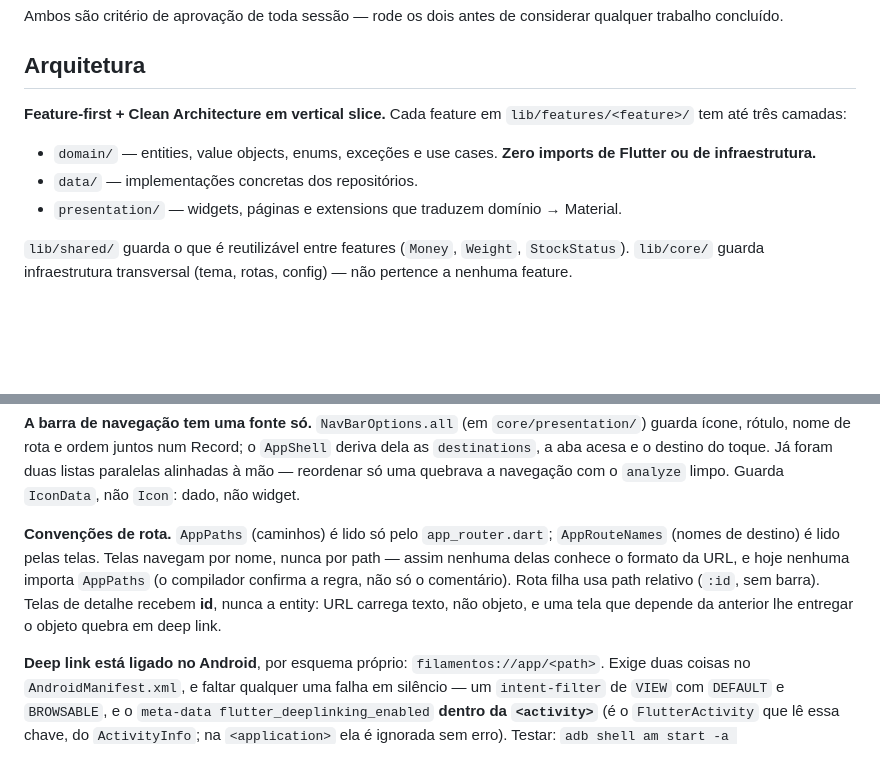
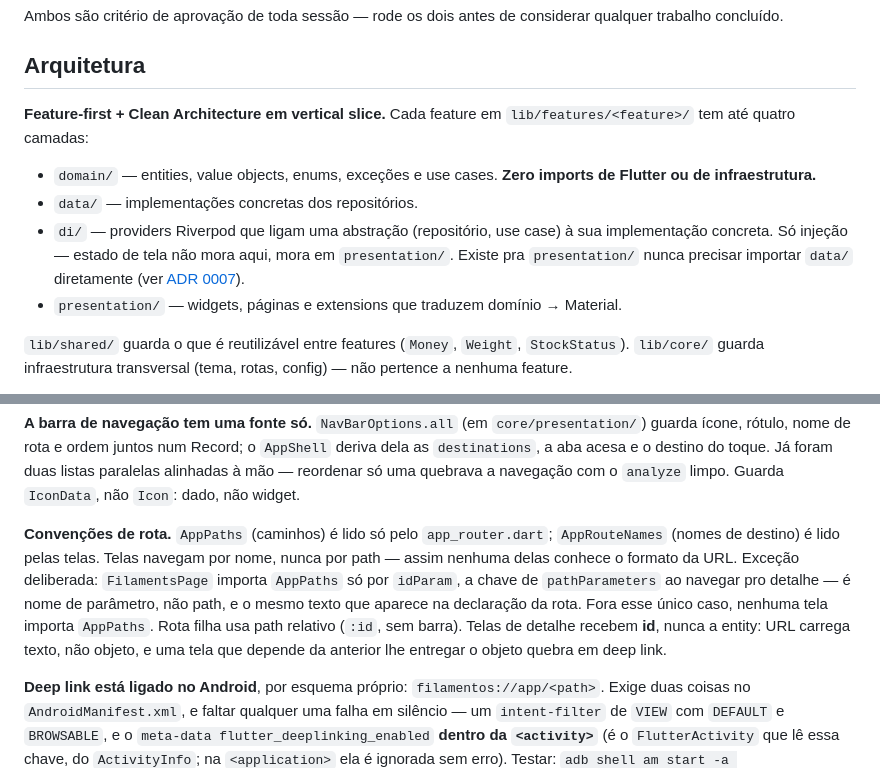
Before and after one commit to felipepcmourao/filament_os, a Markdown page: CLAUDE.md, 2 parts joined by grey strips. GitHub-like rendering; blank space fills up the shorter version.

```diff
--- a/CLAUDE.md
+++ b/CLAUDE.md
@@ -22,10 +22,11 @@ Ambos são critério de aprovação de toda sessão — rode os dois antes de co
 
 ## Arquitetura
 
-**Feature-first + Clean Architecture em vertical slice.** Cada feature em `lib/features/<feature>/` tem até três camadas:
+**Feature-first + Clean Architecture em vertical slice.** Cada feature em `lib/features/<feature>/` tem até quatro camadas:
 
 - `domain/` — entities, value objects, enums, exceções e use cases. **Zero imports de Flutter ou de infraestrutura.**
 - `data/` — implementações concretas dos repositórios.
+- `di/` — providers Riverpod que ligam uma abstração (repositório, use case) à sua implementação concreta. Só injeção — estado de tela não mora aqui, mora em `presentation/`. Existe pra `presentation/` nunca precisar importar `data/` diretamente (ver [ADR 0007](docs/adr/0007-gerenciamento-de-estado.md)).
 - `presentation/` — widgets, páginas e extensions que traduzem domínio → Material.
 
 `lib/shared/` guarda o que é reutilizável entre features (`Money`, `Weight`, `StockStatus`). `lib/core/` guarda infraestrutura transversal (tema, rotas, config) — não pertence a nenhuma feature.
@@ -86,7 +87,7 @@ Navegação — o que já está de pé e o que falta:
 
 **A barra de navegação tem uma fonte só.** `NavBarOptions.all` (em `core/presentation/`) guarda ícone, rótulo, nome de rota e ordem juntos num Record; o `AppShell` deriva dela as `destinations`, a aba acesa e o destino do toque. Já foram duas listas paralelas alinhadas à mão — reordenar só uma quebrava a navegação com o `analyze` limpo. Guarda `IconData`, não `Icon`: dado, não widget.
 
-**Convenções de rota.** `AppPaths` (caminhos) é lido só pelo `app_router.dart`; `AppRouteNames` (nomes de destino) é lido pelas telas. Telas navegam por nome, nunca por path — assim nenhuma delas conhece o formato da URL, e hoje nenhuma importa `AppPaths` (o compilador confirma a regra, não só o comentário). Rota filha usa path relativo (`:id`, sem barra). Telas de detalhe recebem **id**, nunca a entity: URL carrega texto, não objeto, e uma tela que depende da anterior lhe entregar o objeto quebra em deep link.
+**Convenções de rota.** `AppPaths` (caminhos) é lido só pelo `app_router.dart`; `AppRouteNames` (nomes de destino) é lido pelas telas. Telas navegam por nome, nunca por path — assim nenhuma delas conhece o formato da URL. Exceção deliberada: `FilamentsPage` importa `AppPaths` só por `idParam`, a chave de `pathParameters` ao navegar pro detalhe — é nome de parâmetro, não path, e o mesmo texto que aparece na declaração da rota. Fora esse único caso, nenhuma tela importa `AppPaths`. Rota filha usa path relativo (`:id`, sem barra). Telas de detalhe recebem **id**, nunca a entity: URL carrega texto, não objeto, e uma tela que depende da anterior lhe entregar o objeto quebra em deep link.
 
 **Deep link está ligado no Android**, por esquema próprio: `filamentos://app/<path>`. Exige duas coisas no `AndroidManifest.xml`, e faltar qualquer uma falha em silêncio — um `intent-filter` de `VIEW` com `DEFAULT` e `BROWSABLE`, e o `meta-data flutter_deeplinking_enabled` **dentro da `<activity>`** (é o `FlutterActivity` que lê essa chave, do `ActivityInfo`; na `<application>` ela é ignorada sem erro). Testar: `adb shell am start -a android.intent.action.VIEW -d "filamentos://app/filaments/00001"` — o `adb` mora em `~/Library/Android/sdk/platform-tools/` e não está no PATH.
 
```
Also changed, not shown: docs/adr/0007-gerenciamento-de-estado.md (+20 -5 lines).
